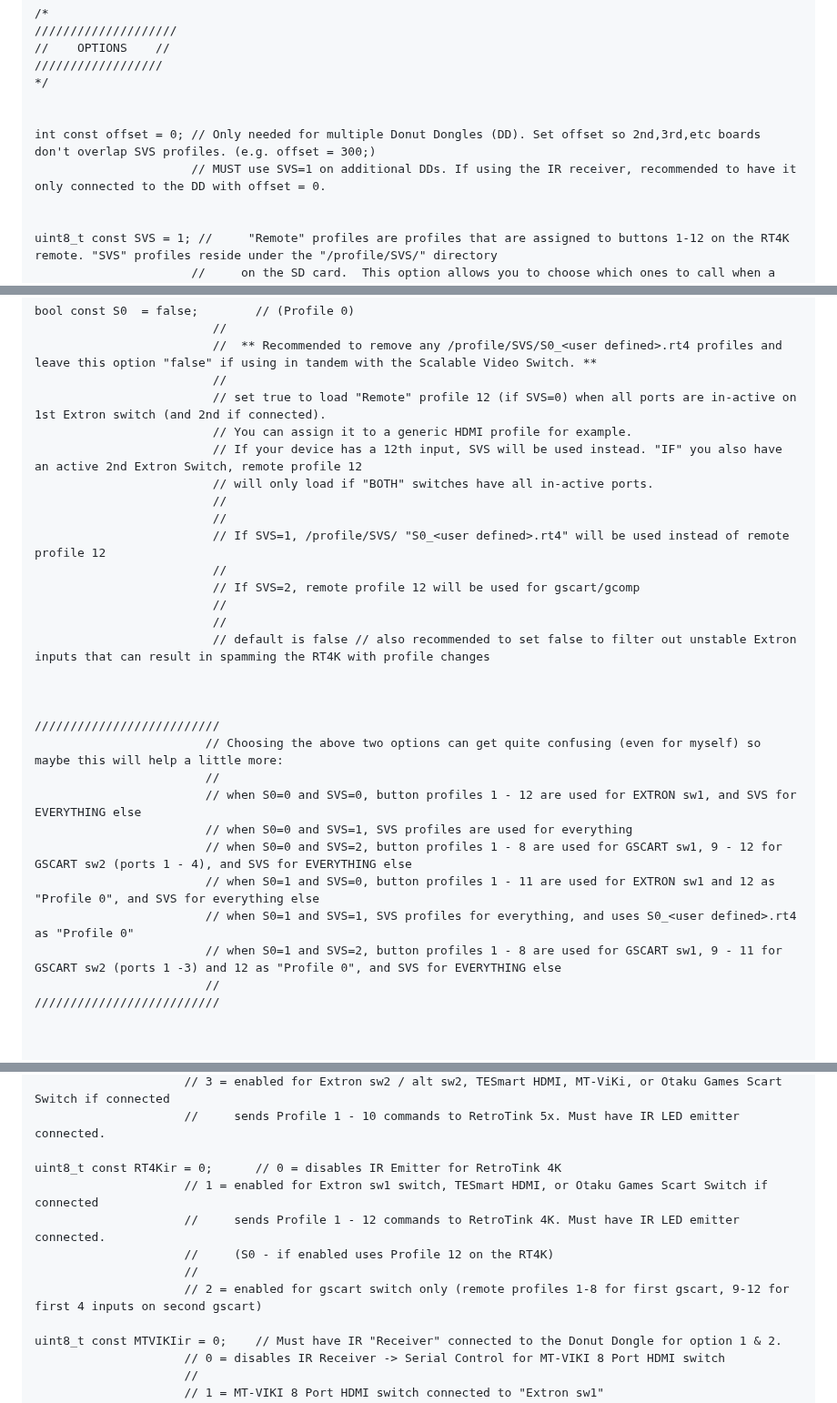
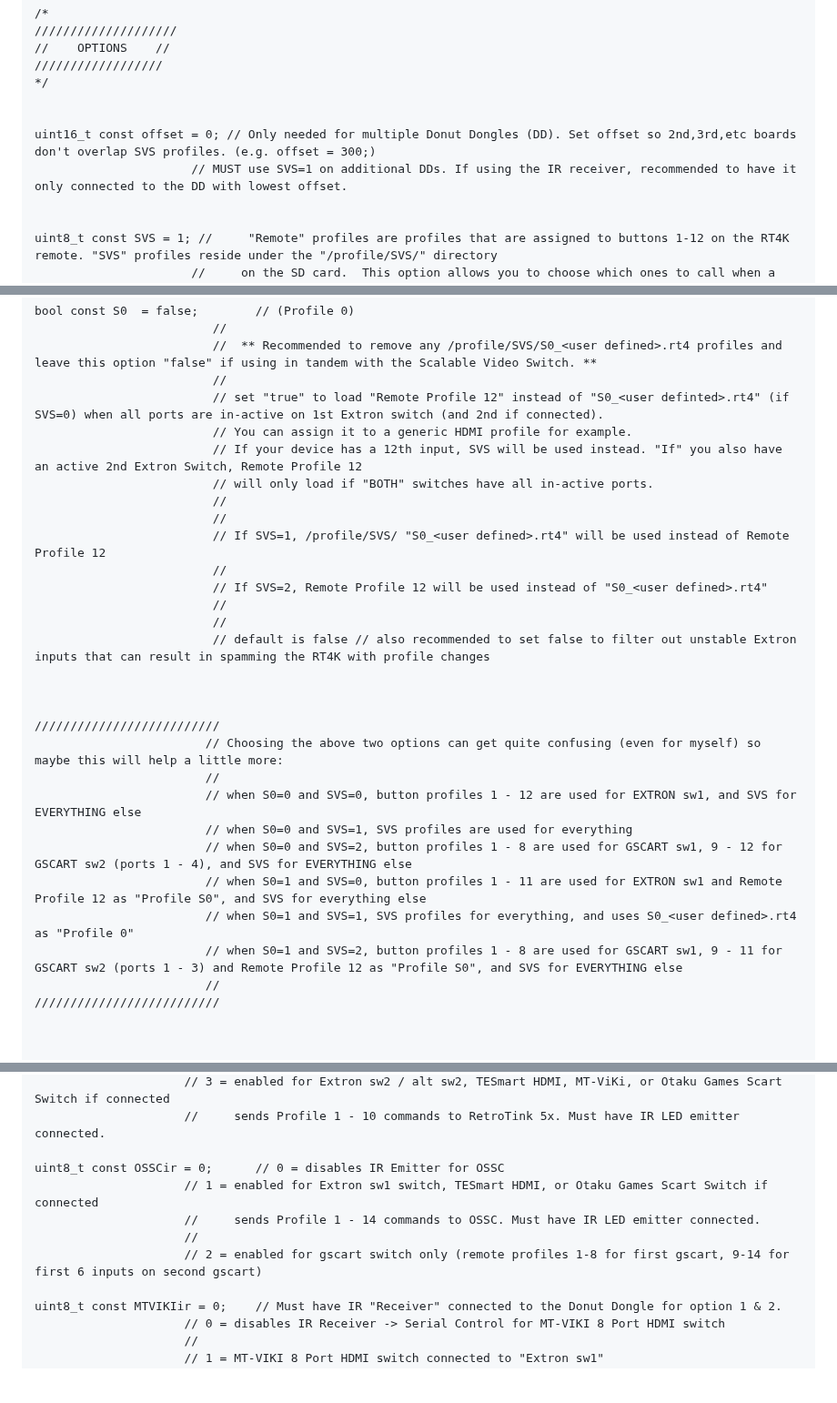
Before and after one commit to svirant/DonutDongle, a Markdown page: README.md, 3 parts joined by grey strips. Shown at 91% size. GitHub-like rendering; blank space fills up the shorter version.

Commit message:
added OSSC profile support

```diff
--- a/README.md
+++ b/README.md
@@ -267,8 +267,8 @@ The following is from the .ino file itself. Refer to it directly for all **Advan
 */
 
 
-int const offset = 0; // Only needed for multiple Donut Dongles (DD). Set offset so 2nd,3rd,etc boards don't overlap SVS profiles. (e.g. offset = 300;)
-                      // MUST use SVS=1 on additional DDs. If using the IR receiver, recommended to have it only connected to the DD with offset = 0.
+uint16_t const offset = 0; // Only needed for multiple Donut Dongles (DD). Set offset so 2nd,3rd,etc boards don't overlap SVS profiles. (e.g. offset = 300;)
+                      // MUST use SVS=1 on additional DDs. If using the IR receiver, recommended to have it only connected to the DD with lowest offset.
 
 
 uint8_t const SVS = 1; //     "Remote" profiles are profiles that are assigned to buttons 1-12 on the RT4K remote. "SVS" profiles reside under the "/profile/SVS/" directory
@@ -318,15 +318,15 @@ bool const S0  = false;        // (Profile 0)
                          //
                          //  ** Recommended to remove any /profile/SVS/S0_<user defined>.rt4 profiles and leave this option "false" if using in tandem with the Scalable Video Switch. **
                          //
-                         // set true to load "Remote" profile 12 (if SVS=0) when all ports are in-active on 1st Extron switch (and 2nd if connected).
+                         // set "true" to load "Remote Profile 12" instead of "S0_<user definted>.rt4" (if SVS=0) when all ports are in-active on 1st Extron switch (and 2nd if connected).
                          // You can assign it to a generic HDMI profile for example.
-                         // If your device has a 12th input, SVS will be used instead. "IF" you also have an active 2nd Extron Switch, remote profile 12
+                         // If your device has a 12th input, SVS will be used instead. "If" you also have an active 2nd Extron Switch, Remote Profile 12
                          // will only load if "BOTH" switches have all in-active ports.
                          //
                          //
-                         // If SVS=1, /profile/SVS/ "S0_<user defined>.rt4" will be used instead of remote profile 12
+                         // If SVS=1, /profile/SVS/ "S0_<user defined>.rt4" will be used instead of Remote Profile 12
                          //
-                         // If SVS=2, remote profile 12 will be used for gscart/gcomp
+                         // If SVS=2, Remote Profile 12 will be used instead of "S0_<user defined>.rt4"
                          //
                          //
                          // default is false // also recommended to set false to filter out unstable Extron inputs that can result in spamming the RT4K with profile changes
@@ -339,9 +339,9 @@ bool const S0  = false;        // (Profile 0)
                         // when S0=0 and SVS=0, button profiles 1 - 12 are used for EXTRON sw1, and SVS for EVERYTHING else
                         // when S0=0 and SVS=1, SVS profiles are used for everything
                         // when S0=0 and SVS=2, button profiles 1 - 8 are used for GSCART sw1, 9 - 12 for GSCART sw2 (ports 1 - 4), and SVS for EVERYTHING else
-                        // when S0=1 and SVS=0, button profiles 1 - 11 are used for EXTRON sw1 and 12 as "Profile 0", and SVS for everything else
+                        // when S0=1 and SVS=0, button profiles 1 - 11 are used for EXTRON sw1 and Remote Profile 12 as "Profile S0", and SVS for everything else
                         // when S0=1 and SVS=1, SVS profiles for everything, and uses S0_<user defined>.rt4 as "Profile 0"
-                        // when S0=1 and SVS=2, button profiles 1 - 8 are used for GSCART sw1, 9 - 11 for GSCART sw2 (ports 1 -3) and 12 as "Profile 0", and SVS for EVERYTHING else
+                        // when S0=1 and SVS=2, button profiles 1 - 8 are used for GSCART sw1, 9 - 11 for GSCART sw2 (ports 1 - 3) and Remote Profile 12 as "Profile S0", and SVS for EVERYTHING else
                         //
 //////////////////////////
 
@@ -429,12 +429,11 @@ uint8_t const RT5Xir = 1;      // 0 = disables IR Emitter for RetroTink 5x
                      // 3 = enabled for Extron sw2 / alt sw2, TESmart HDMI, MT-ViKi, or Otaku Games Scart Switch if connected
                      //     sends Profile 1 - 10 commands to RetroTink 5x. Must have IR LED emitter connected.
 
-uint8_t const RT4Kir = 0;      // 0 = disables IR Emitter for RetroTink 4K
+uint8_t const OSSCir = 0;      // 0 = disables IR Emitter for OSSC
                      // 1 = enabled for Extron sw1 switch, TESmart HDMI, or Otaku Games Scart Switch if connected
-                     //     sends Profile 1 - 12 commands to RetroTink 4K. Must have IR LED emitter connected.
-                     //     (S0 - if enabled uses Profile 12 on the RT4K)
+                     //     sends Profile 1 - 14 commands to OSSC. Must have IR LED emitter connected.
                      //
-                     // 2 = enabled for gscart switch only (remote profiles 1-8 for first gscart, 9-12 for first 4 inputs on second gscart)
+                     // 2 = enabled for gscart switch only (remote profiles 1-8 for first gscart, 9-14 for first 6 inputs on second gscart)
 
 uint8_t const MTVIKIir = 0;    // Must have IR "Receiver" connected to the Donut Dongle for option 1 & 2.
                      // 0 = disables IR Receiver -> Serial Control for MT-VIKI 8 Port HDMI switch
```
Also changed, not shown: other parts of README.md (+4 -7 lines).
